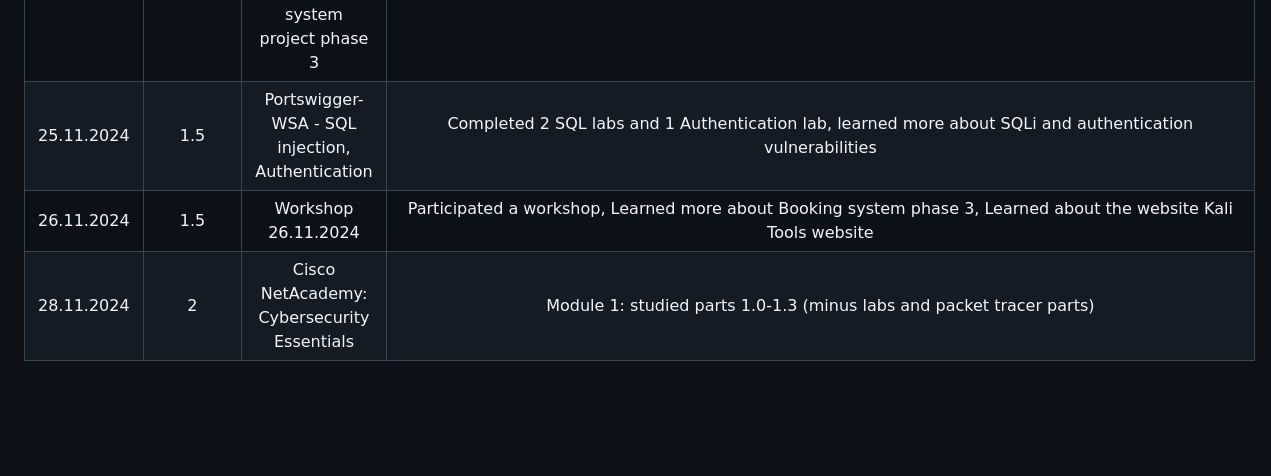
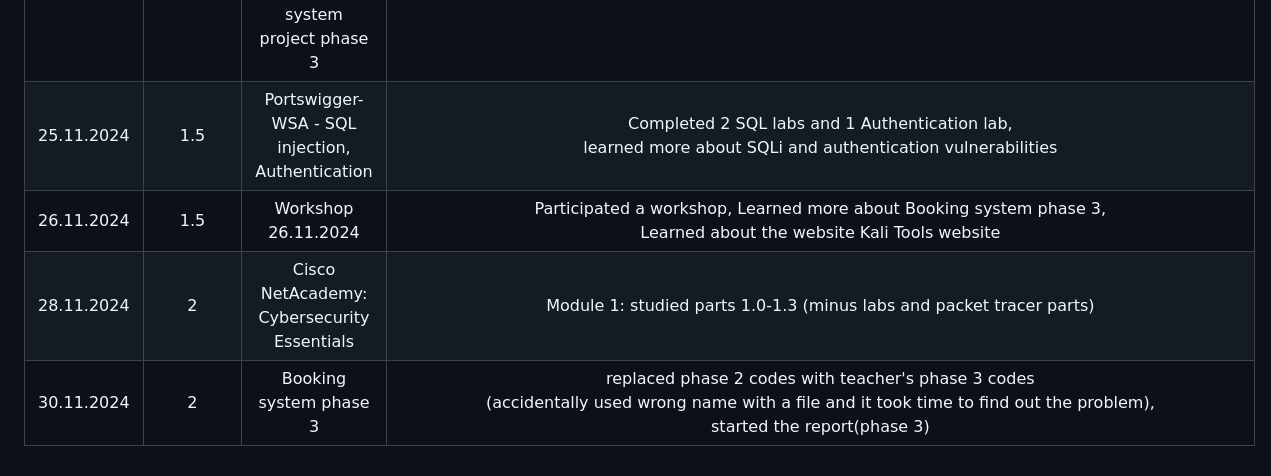
Before and after one commit to heikkiro/cyber-sad-privy, a Markdown page: README.md, the part around the change printed below. GitHub-like rendering; blank space fills up the shorter version.

```diff
--- a/README.md
+++ b/README.md
@@ -34,4 +34,5 @@ Current total of hours used: __36.25h__ (26.11.2024 20:13)
 | 25.11.2024   | 1.5       | Lecture (week5): Authorization and Booking system project phase 3   | Learned about authorization and what's going on in BS-project phase 3 |
-| 25.11.2024    | 1.5       | Portswigger-WSA - SQL injection, Authentication           | Completed 2 SQL labs and 1 Authentication lab, learned more about SQLi and authentication vulnerabilities  |
-| 26.11.2024    | 1.5       | Workshop 26.11.2024           | Participated a workshop, Learned more about Booking system phase 3, Learned about the website Kali Tools website  |
-| 28.11.2024    | 2          | Cisco NetAcademy: Cybersecurity Essentials                         | Module 1: studied parts 1.0-1.3 (minus labs and packet tracer parts) |
+| 25.11.2024    | 1.5       | Portswigger-WSA - SQL injection, Authentication                    | Completed 2 SQL labs and 1 Authentication lab, <br>learned more about SQLi and authentication vulnerabilities  |
+| 26.11.2024    | 1.5       | Workshop 26.11.2024                                                | Participated a workshop, Learned more about Booking system phase 3,<br> Learned about the website Kali Tools website  |
+| 28.11.2024    | 2          | Cisco NetAcademy: Cybersecurity Essentials                        | Module 1: studied parts 1.0-1.3 (minus labs and packet tracer parts) |
+| 30.11.2024    | 2          | Booking system phase 3                                            | replaced phase 2 codes with teacher's phase 3 codes <br> (accidentally used wrong name with a file and it took time to find out the problem), <br> started the report(phase 3) |
```
Also changed, not shown: other parts of README.md (+14 -14 lines).
